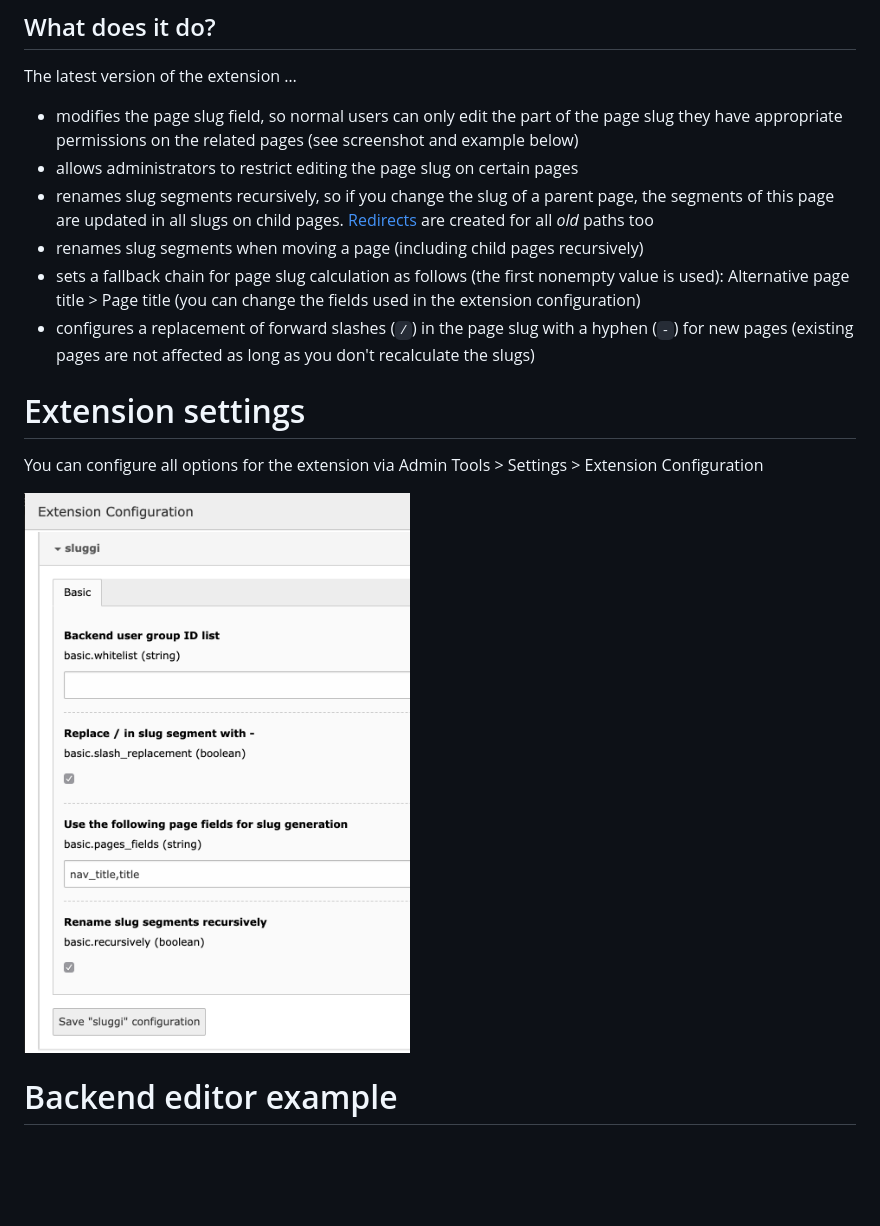
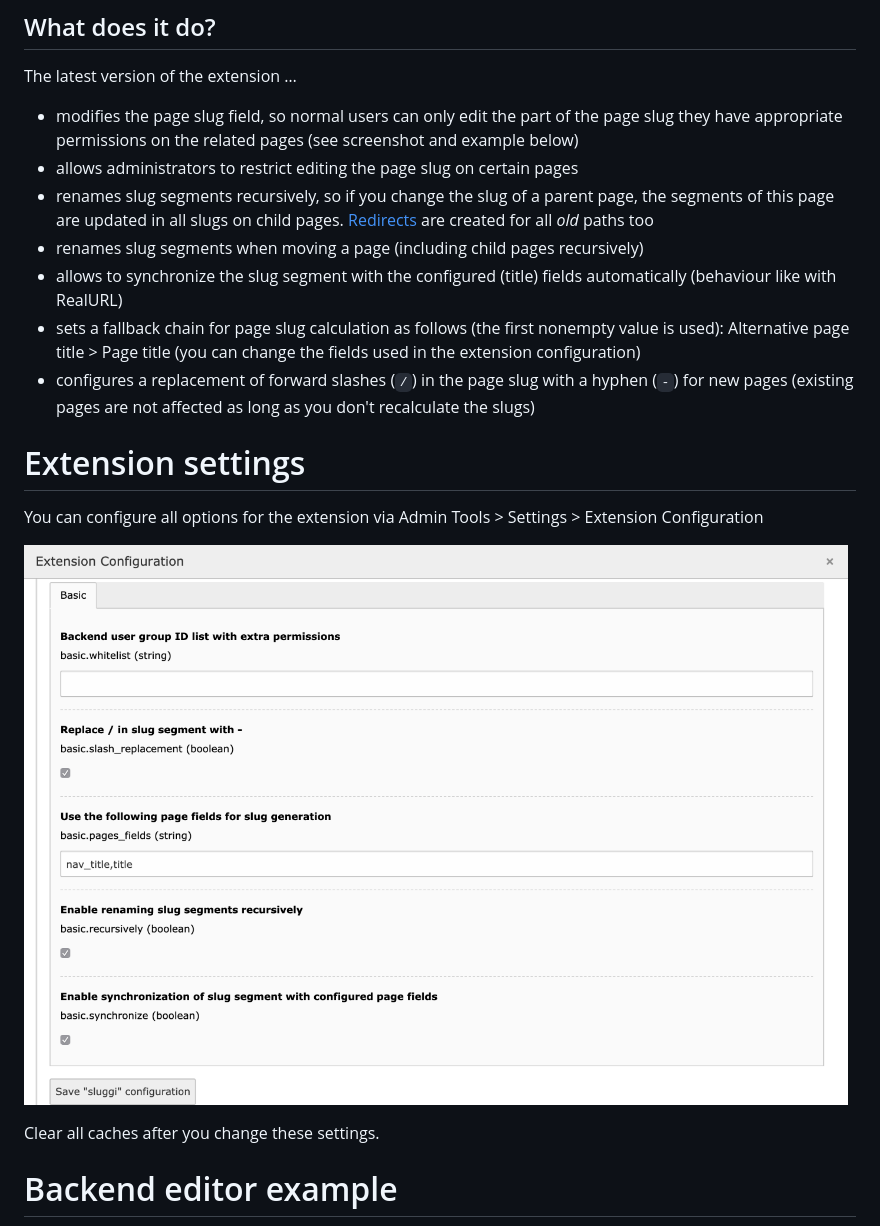
Before and after one commit to wazum/sluggi, a Markdown page: README.md, the part around one of its changes. GitHub-like rendering; pictures changed too: Resources/Public/Screenshots/sluggi_options.png; blank space fills up the shorter version.

Commit message:
[FEATURE] Allow to synchronize slug segment with configured fields
Rename column tx_sluggi_locked to tx_sluggi_lock

```diff
--- a/README.md
+++ b/README.md
@@ -7,6 +7,7 @@ The latest version of the extension …
 * allows administrators to restrict editing the page slug on certain pages
 * renames slug segments recursively, so if you change the slug of a parent page, the segments of this page are updated in all slugs on child pages. [Redirects](https://docs.typo3.org/typo3cms/extensions/core/Changelog/9.1/Feature-83631-SystemExtensionRedirectsHasBeenAdded.html) are created for all _old_ paths too
 * renames slug segments when moving a page (including child pages recursively)
+* allows to synchronize the slug segment with the configured (title) fields automatically (behaviour like with RealURL)
 * sets a fallback chain for page slug calculation as follows (the first nonempty value is used): Alternative page title > Page title (you can change the fields used in the extension configuration)
 * configures a replacement of forward slashes (`/`) in the page slug with a hyphen (`-`) for new pages (existing pages are not affected as long as you don't recalculate the slugs)
 
@@ -15,6 +16,8 @@ The latest version of the extension …
 You can configure all options for the extension via Admin Tools > Settings > Extension Configuration
 
 ![sluggi Settings](Resources/Public/Screenshots/sluggi_options.png)
+
+Clear all caches after you change these settings.
 
 # Backend editor example
 
```
Also changed, not shown: other parts of README.md (+15 -4 lines), 14 other files.
